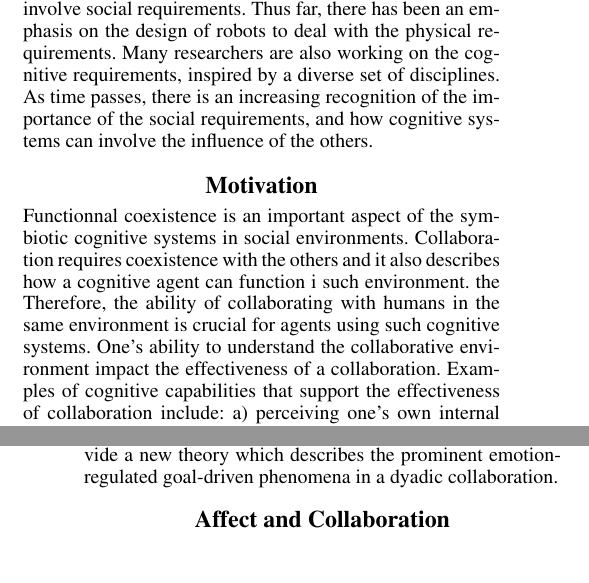
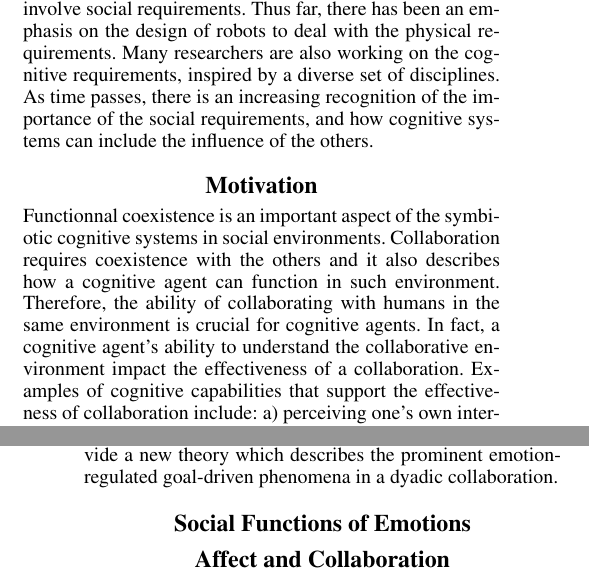
Before and after one commit to mshayganfar/AAAI16-SCS, a LaTeX paper (MahniShayganfar-AAAI16-SCS.tex): two parts of the columns of pages 1 and 2 of 5, joined at a grey line, cut so that both start at the same text, the shorter picture padded with empty space. Compiled offline with pdfLaTeX.

Commit message:
Added some text.

```diff
--- a/MahniShayganfar-AAAI16-SCS.tex
+++ b/MahniShayganfar-AAAI16-SCS.tex
@@ -81,16 +81,16 @@ emphasis on the design of robots to deal with the physical requirements. Many
 researchers are also working on the cognitive requirements, inspired by a
 diverse set of disciplines. As time passes, there is an increasing recognition
 of the importance of the social requirements, and how cognitive systems can
-involve the influence of the others.
+include the influence of the others.
 
 \section{Motivation}
 
 Functionnal coexistence is an important aspect of the symbiotic cognitive
 systems in social environments. Collaboration requires coexistence with
-the others and it also describes how a cognitive agent can function i such
-environment. the Therefore, the ability of collaborating with humans in the same
-environment is crucial for agents using such cognitive systems. One's ability to
-understand the collaborative environment impact the effectiveness of a
+the others and it also describes how a cognitive agent can function in such
+environment. Therefore, the ability of collaborating with humans in the same
+environment is crucial for cognitive agents. In fact, a cognitive agent's
+ability to understand the collaborative environment impact the effectiveness of a
 collaboration. Examples of cognitive capabilities that support the effectiveness
 of collaboration include: a) perceiving one's own internal states and b)
 communicating them, c) coordinating personal and group behaviors, d) identifying
@@ -118,6 +118,8 @@ and artificial intelligence. Our contribution, generally speaking, will be to
 synthesize prior work on motivation, appraisal and collaboration, and thus to
 provide a new theory which describes the prominent emotion-regulated goal-driven
 phenomena in a dyadic collaboration.
+
+\section{Social Functions of Emotions}
 
 \section{Affect and Collaboration}
 
```
Also changed, not shown: MahniShayganfar-AAAI16-SCS.pdf, 3 other files.
